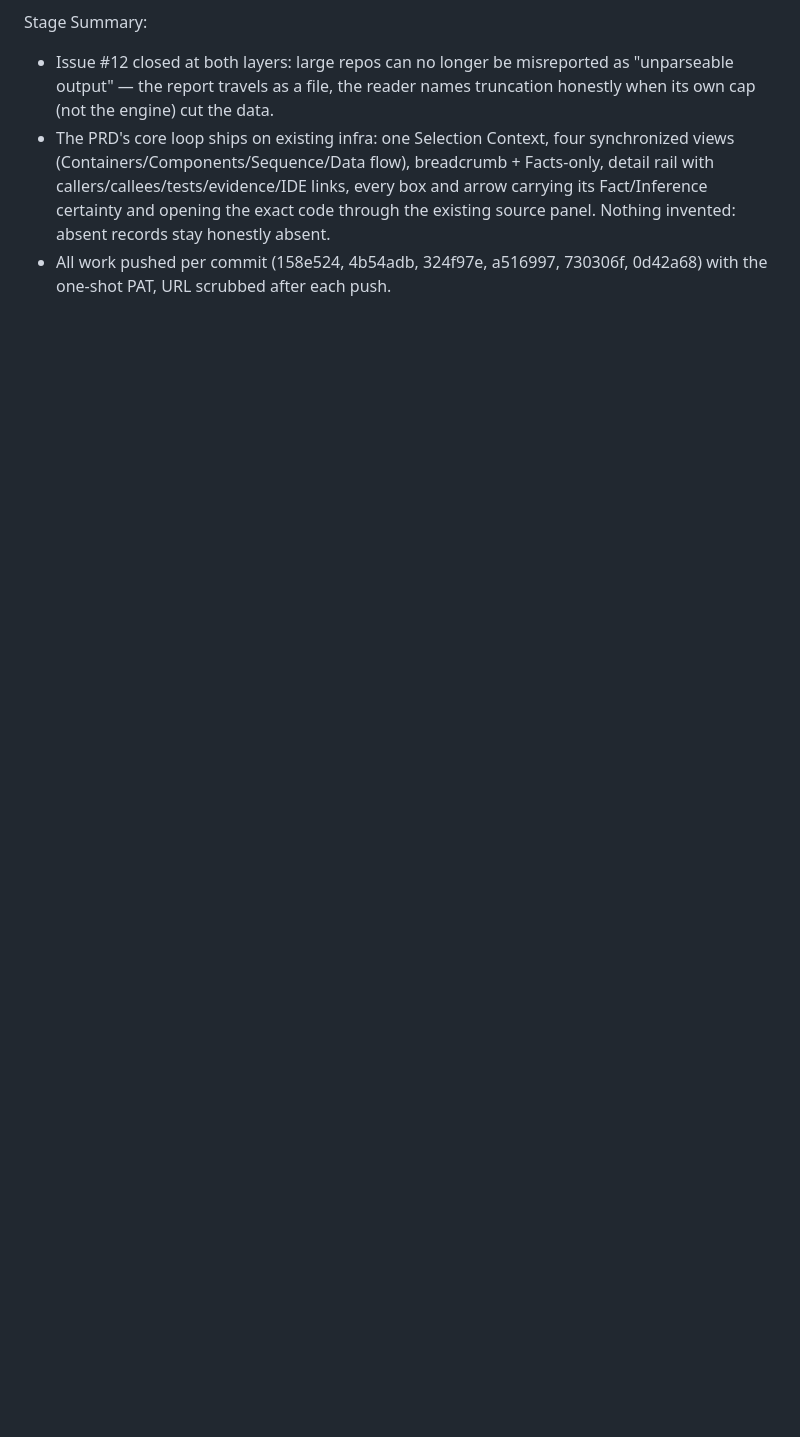
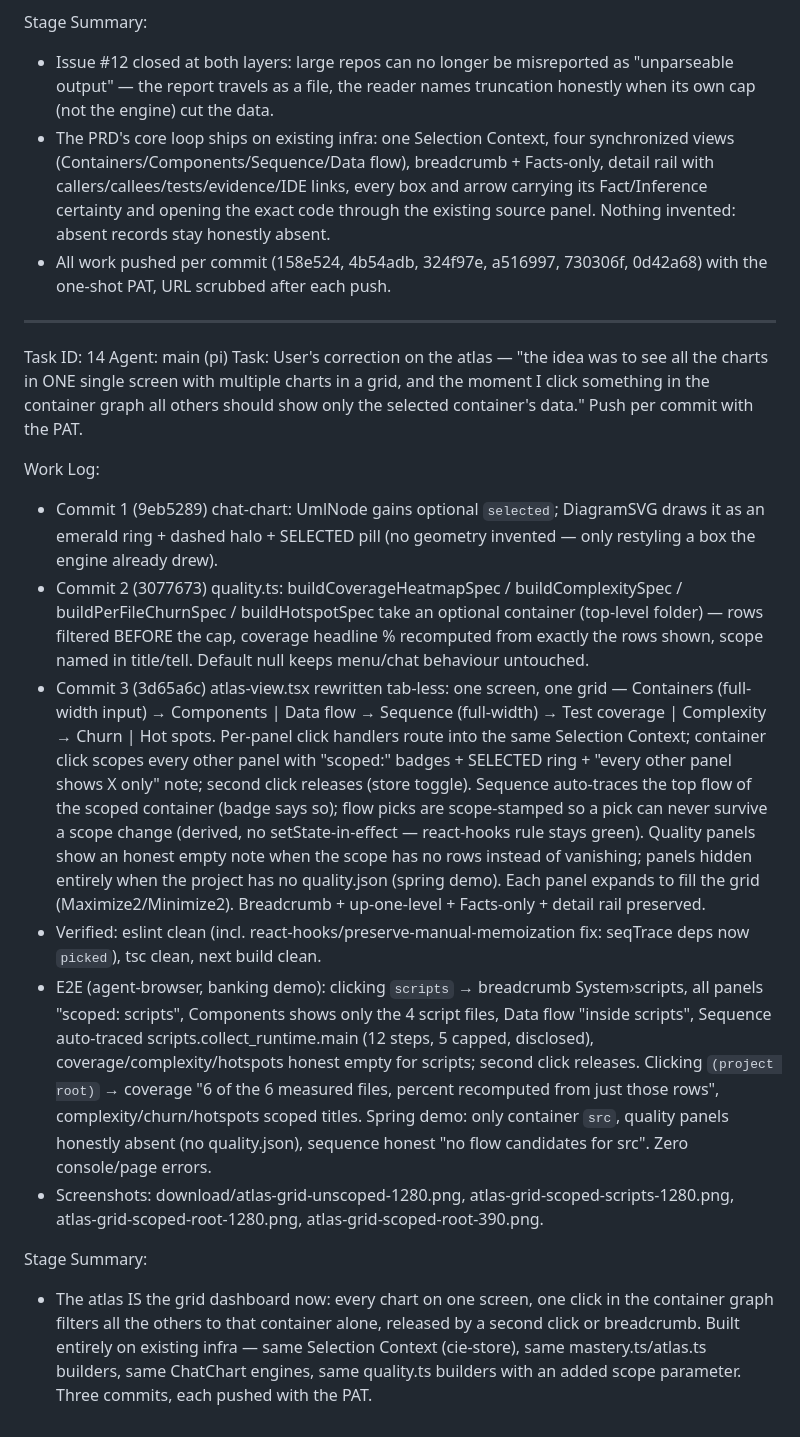
Before and after one commit to arunsoman/cie, a Markdown page: worklog.md, the part around the change. Drawn GitHub-style; blank space fills up the shorter version.

Commit message:
worklog: the atlas grid — one screen, all charts, container-click cross-filter

```diff
--- a/worklog.md
+++ b/worklog.md
@@ -205,3 +205,19 @@ Stage Summary:
 - Issue #12 closed at both layers: large repos can no longer be misreported as "unparseable output" — the report travels as a file, the reader names truncation honestly when its own cap (not the engine) cut the data.
 - The PRD's core loop ships on existing infra: one Selection Context, four synchronized views (Containers/Components/Sequence/Data flow), breadcrumb + Facts-only, detail rail with callers/callees/tests/evidence/IDE links, every box and arrow carrying its Fact/Inference certainty and opening the exact code through the existing source panel. Nothing invented: absent records stay honestly absent.
 - All work pushed per commit (158e524, 4b54adb, 324f97e, a516997, 730306f, 0d42a68) with the one-shot PAT, URL scrubbed after each push.
+
+---
+Task ID: 14
+Agent: main (pi)
+Task: User's correction on the atlas — "the idea was to see all the charts in ONE single screen with multiple charts in a grid, and the moment I click something in the container graph all others should show only the selected container's data." Push per commit with the PAT.
+
+Work Log:
+- Commit 1 (9eb5289) chat-chart: UmlNode gains optional `selected`; DiagramSVG draws it as an emerald ring + dashed halo + SELECTED pill (no geometry invented — only restyling a box the engine already drew).
+- Commit 2 (3077673) quality.ts: buildCoverageHeatmapSpec / buildComplexitySpec / buildPerFileChurnSpec / buildHotspotSpec take an optional container (top-level folder) — rows filtered BEFORE the cap, coverage headline % recomputed from exactly the rows shown, scope named in title/tell. Default null keeps menu/chat behaviour untouched.
+- Commit 3 (3d65a6c) atlas-view.tsx rewritten tab-less: one screen, one grid — Containers (full-width input) → Components | Data flow → Sequence (full-width) → Test coverage | Complexity → Churn | Hot spots. Per-panel click handlers route into the same Selection Context; container click scopes every other panel with "scoped:" badges + SELECTED ring + "every other panel shows X only" note; second click releases (store toggle). Sequence auto-traces the top flow of the scoped container (badge says so); flow picks are scope-stamped so a pick can never survive a scope change (derived, no setState-in-effect — react-hooks rule stays green). Quality panels show an honest empty note when the scope has no rows instead of vanishing; panels hidden entirely when the project has no quality.json (spring demo). Each panel expands to fill the grid (Maximize2/Minimize2). Breadcrumb + up-one-level + Facts-only + detail rail preserved.
+- Verified: eslint clean (incl. react-hooks/preserve-manual-memoization fix: seqTrace deps now `picked`), tsc clean, next build clean.
+- E2E (agent-browser, banking demo): clicking `scripts` → breadcrumb System›scripts, all panels "scoped: scripts", Components shows only the 4 script files, Data flow "inside scripts", Sequence auto-traced scripts.collect_runtime.main (12 steps, 5 capped, disclosed), coverage/complexity/hotspots honest empty for scripts; second click releases. Clicking `(project root)` → coverage "6 of the 6 measured files, percent recomputed from just those rows", complexity/churn/hotspots scoped titles. Spring demo: only container `src`, quality panels honestly absent (no quality.json), sequence honest "no flow candidates for src". Zero console/page errors.
+- Screenshots: download/atlas-grid-unscoped-1280.png, atlas-grid-scoped-scripts-1280.png, atlas-grid-scoped-root-1280.png, atlas-grid-scoped-root-390.png.
+
+Stage Summary:
+- The atlas IS the grid dashboard now: every chart on one screen, one click in the container graph filters all the others to that container alone, released by a second click or breadcrumb. Built entirely on existing infra — same Selection Context (cie-store), same mastery.ts/atlas.ts builders, same ChatChart engines, same quality.ts builders with an added scope parameter. Three commits, each pushed with the PAT.
```
